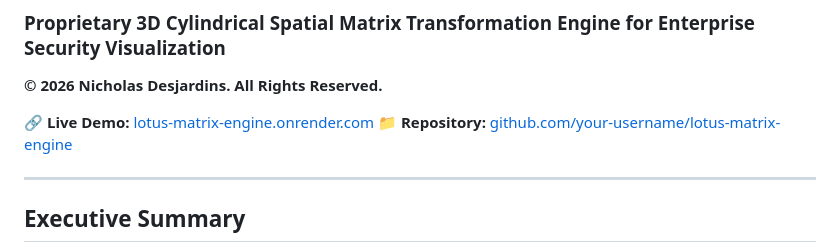
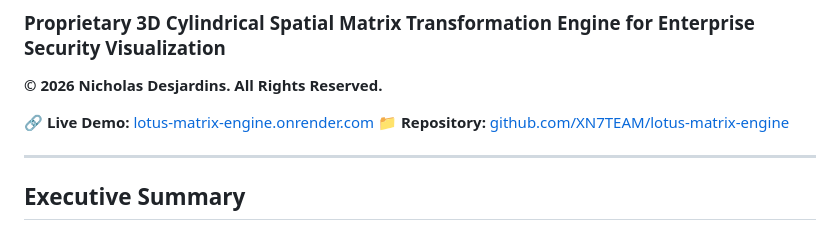
Before and after one commit to XN7TEAM/lotus-matrix-engine, a Markdown page: README.md, the part around the change. GitHub-like rendering.

```diff
--- a/README.md
+++ b/README.md
@@ -3,7 +3,7 @@
 **© 2026 Nicholas Desjardins. All Rights Reserved.**
 
 🔗 **Live Demo:** [lotus-matrix-engine.onrender.com](https://lotus-matrix-engine.onrender.com)
-📁 **Repository:** [github.com/your-username/lotus-matrix-engine](https://github.com/XN7TEAM/lotus-matrix-engine)
+📁 **Repository:** [github.com/XN7TEAM/lotus-matrix-engine](https://github.com/XN7TEAM/lotus-matrix-engine)
 
 ---
 
```
